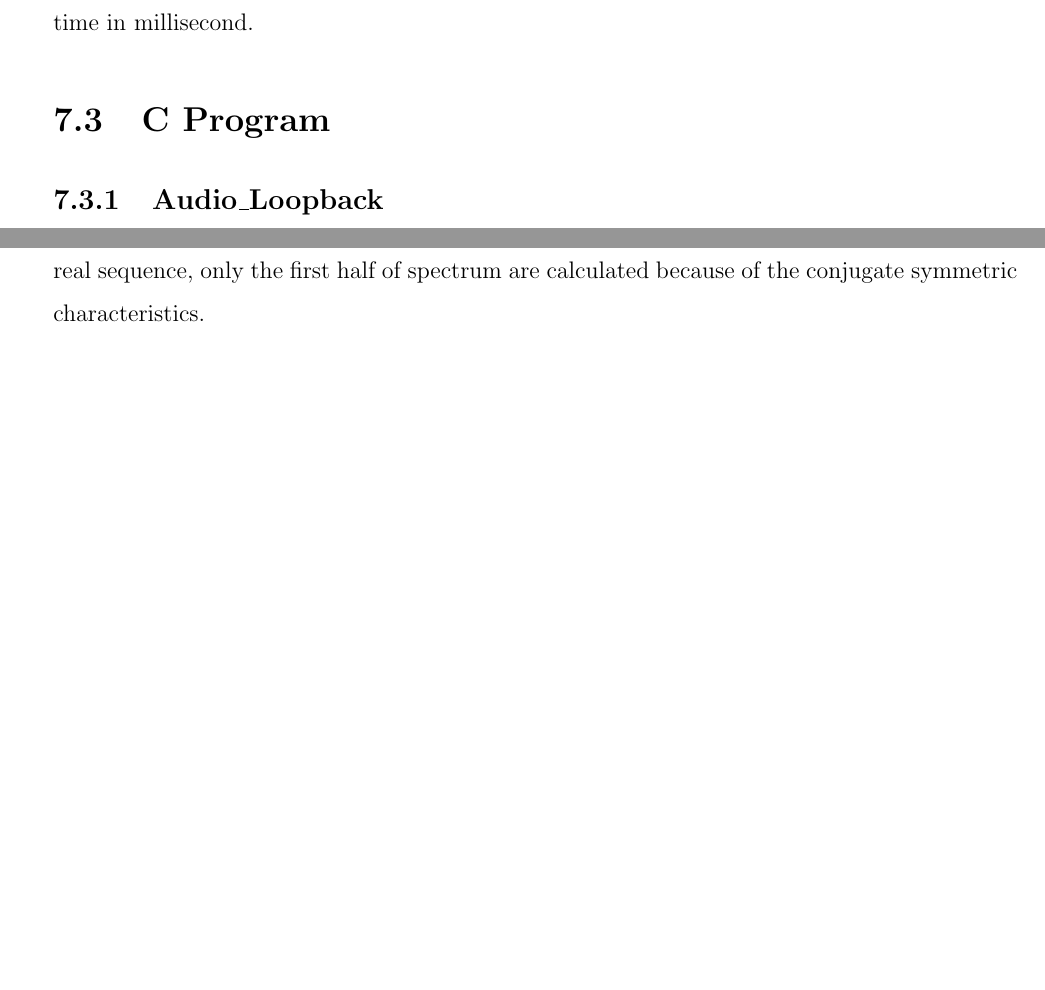
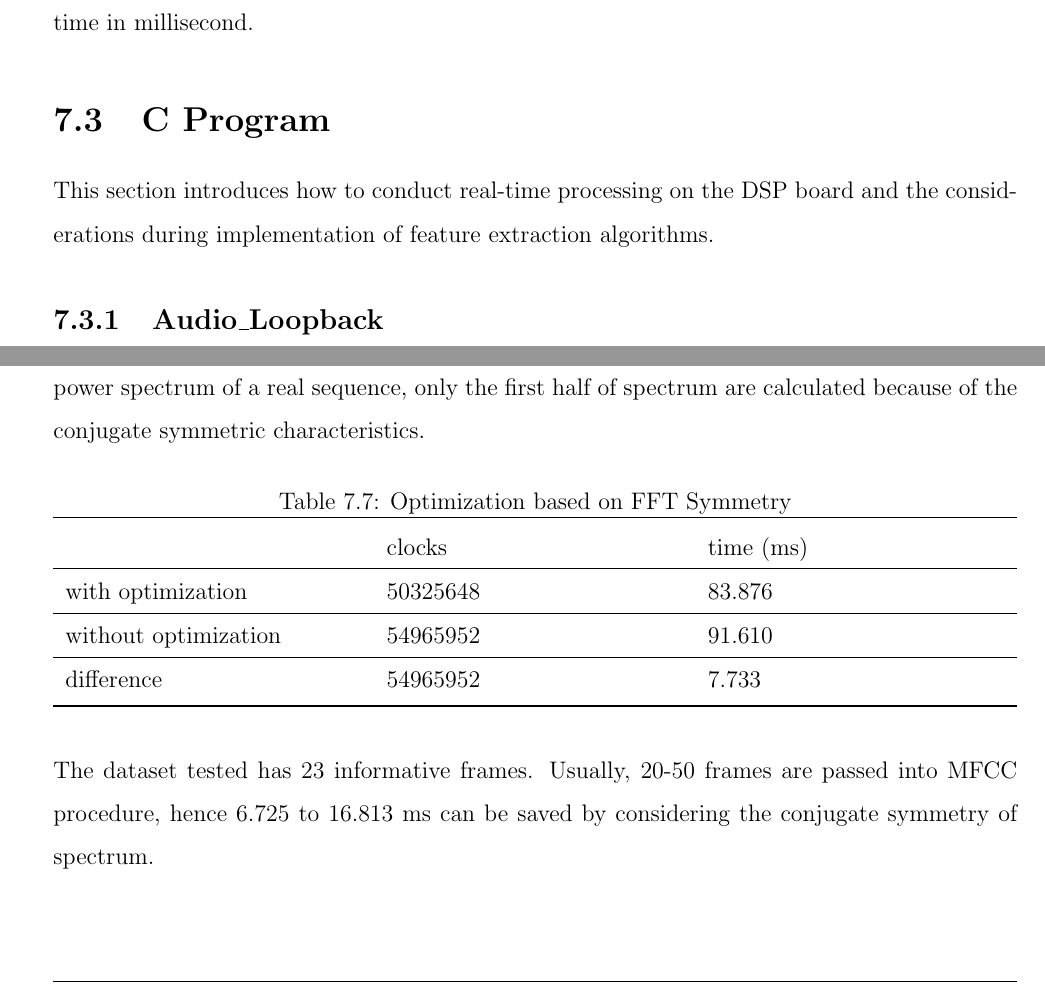
Before and after one commit to leeang/Signal-Processing-Toolbox, a LaTeX thesis (final report/report.tex, which reads final report/chapter/DSP.tex): two parts of pages 29 and 35 of 55, joined at a grey line, cut so that both start at the same text, the shorter picture padded with empty space. Compiled offline with pdfLaTeX.

Commit message:
update DSP

```diff
--- a/final report/chapter/DSP.tex
+++ b/final report/chapter/DSP.tex
@@ -195,6 +195,7 @@ Preceding code snippet provides the paradigm about measuring code execution time
 \section{C Program}
 \label{section:c_program}
 
+This section introduces how to conduct real-time processing on the DSP board and the considerations during implementation of feature extraction algorithms.
 
 \subsection{Audio\_Loopback}
 
@@ -404,4 +405,24 @@ discrete Fourier transform &$H_{dct}[n, m]$ &(\ref{eq:dct-coef-form}) on page \p
 
 Take Hamming window as an example, the processing time for each frame is reduced by 0.9979 ms, consequently 179.6 ms are saved for 180 frames. Note that the average total processing time to recognize a command is 95.8 ms (will be further discussed in \fullref{chapter:implementation}). Without pre-computation of Hamming window weights, the total processing time will increase by $187\%$.\\
 
-Besides, frame energy is calculated in fixed-point arithmetic (\fullref{subsection:dsp-thresholds}). Moreover, special data structures are designed for sparse matrices, such as Mel-bank filter gain shown in Fig. \ref{mel_filter_bank_gain} on page \pageref{mel_filter_bank_gain} and transition matrices shown in Fig. \ref{fig 5} on page \pageref{fig 5}. As a result, meaningless multiplications with zeros are effectively illuminated. Symmetry is also adequately taken into consideration. For example, when computing the power spectrum of a real sequence, only the first half of spectrum are calculated because of the conjugate symmetric characteristics.
+Besides, frame energy is calculated in fixed-point arithmetic (\fullref{subsection:dsp-thresholds}). Moreover, special data structures are designed for sparse matrices, such as Mel-bank filter gain shown in Fig. \ref{mel_filter_bank_gain} on page \pageref{mel_filter_bank_gain} and transition matrices shown in Fig. \ref{fig 5} on page \pageref{fig 5}. As a result, meaningless multiplications with zeros are effectively illuminated.\\
+
+Symmetry is also adequately taken into consideration. For example, when computing the power spectrum of a real sequence, only the first half of spectrum are calculated because of the conjugate symmetric characteristics.
+
+\begin{table}[H]
+\centering
+\caption{Optimization based on FFT Symmetry}
+\begin{tabu} to \textwidth {XXX}
+\toprule
+&clocks &time (ms)\\
+\hline
+with optimization &50325648 &83.876\\
+\hline
+without optimization &54965952 &91.610\\
+\hline
+difference &54965952 &7.733\\
+\bottomrule
+\end{tabu}
+\end{table}
+
+The dataset tested has 23 informative frames. Usually, 20-50 frames are passed into MFCC procedure, hence 6.725 to 16.813 ms can be saved by considering the conjugate symmetry of spectrum.
```
